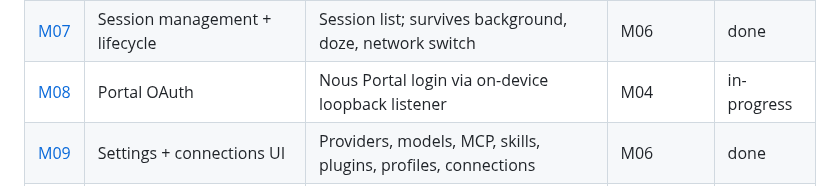
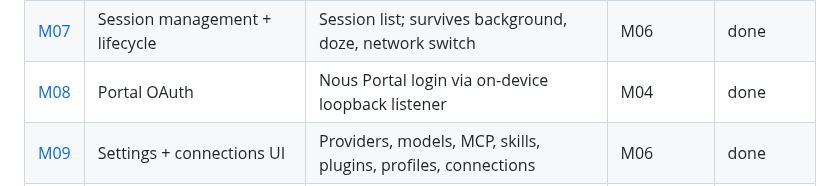
Before and after one commit to darth-modder/hermes-mobile-client, a Markdown page: project-planning/implementation-plan/README.md, the part around the change. GitHub-like rendering.

```diff
--- a/project-planning/implementation-plan/README.md
+++ b/project-planning/implementation-plan/README.md
@@ -37,7 +37,7 @@ deferred by register entry under D9's standing rule. Rule changes are logged in
 | [M05](M05-session-stream-reducer.md) | Session stream reducer | Gateway events reduce to state; desktop fixtures pass | M02 | done |
 | [M06](M06-chat-screen.md) | Chat screen | Streaming chat with tool cards, approvals, attachments | M04, M05 | done |
 | [M07](M07-sessions-and-lifecycle.md) | Session management + lifecycle | Session list; survives background, doze, network switch | M06 | done |
-| [M08](M08-portal-oauth.md) | Portal OAuth | Nous Portal login via on-device loopback listener | M04 | in-progress |
+| [M08](M08-portal-oauth.md) | Portal OAuth | Nous Portal login via on-device loopback listener | M04 | done |
 | [M09](M09-settings-and-connections.md) | Settings + connections UI | Providers, models, MCP, skills, plugins, profiles, connections | M06 | done |
 | [M10](M10-management-screens.md) | Management screens | Projects, cron, webhooks, artifacts, channels | M09 | done |
 | [M11](M11-push-and-voice.md) | Push plugin + voice | Backgrounded approvals arrive as push; voice in/out | M07 | in-progress |
```
Also changed, not shown: project-planning/implementation-plan/M08-portal-oauth.md (+29 -8 lines).
